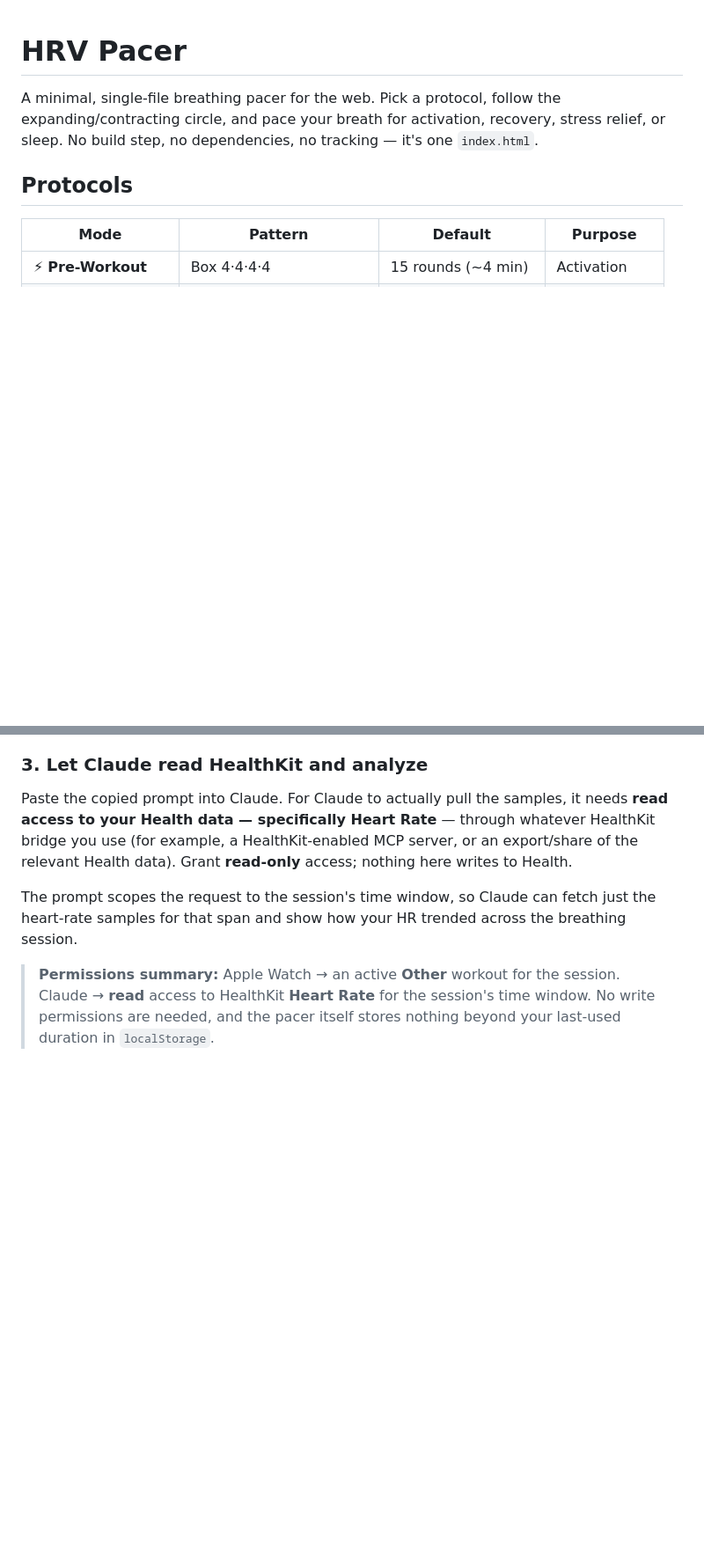
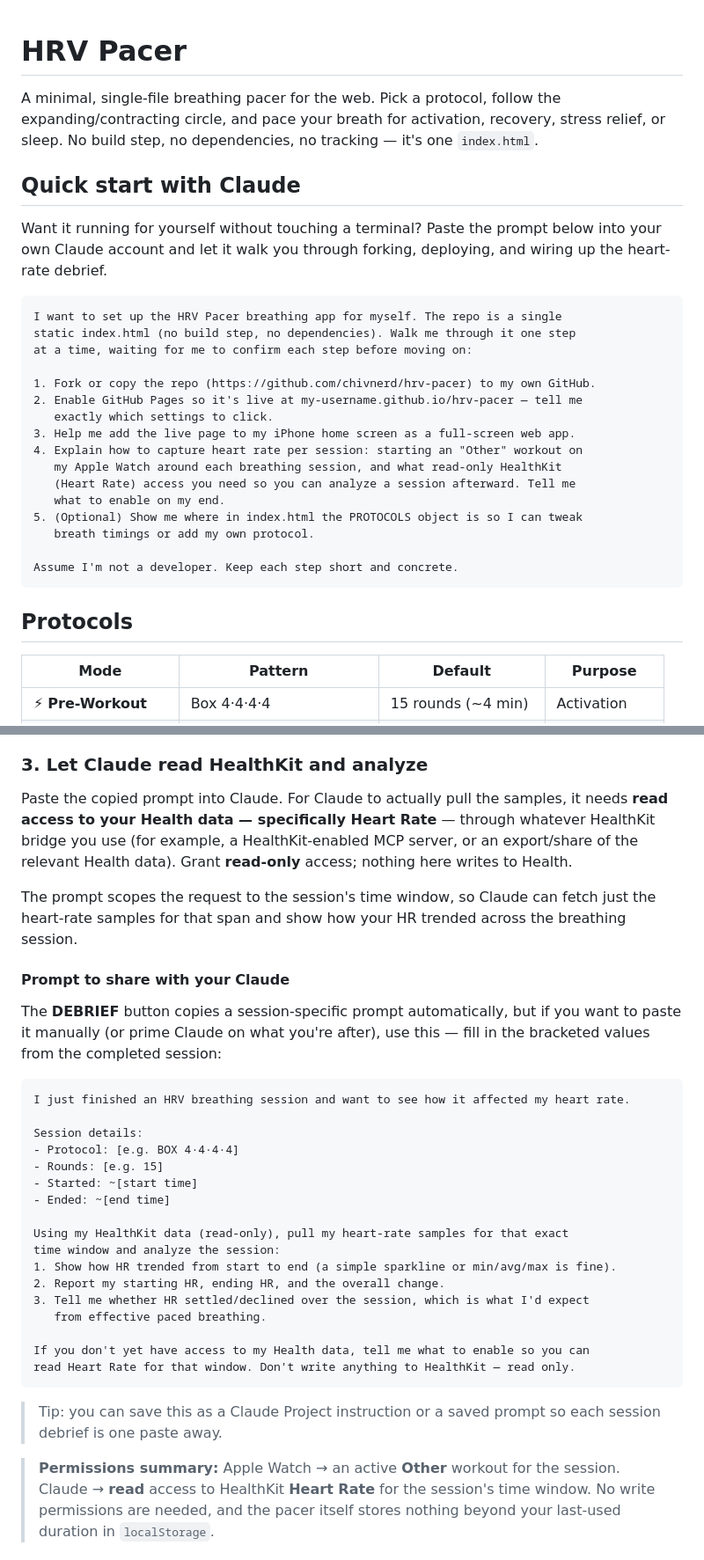
Before and after one commit to chivnerd/hrv-pacer, a Markdown page: README.md, 2 parts joined by grey strips. Shown at 88% size. Rendered like a GitHub page; blank space fills up the shorter version.

Commit message:
Enhance README with quick start and session sharing prompts
Added quick start instructions for setting up the HRV Pacer breathing app with Claude, including a detailed prompt for non-developers. Expanded the section on sharing session details with Claude for heart rate analysis.

````diff
--- a/README.md
+++ b/README.md
@@ -4,6 +4,31 @@ A minimal, single-file breathing pacer for the web. Pick a protocol, follow the
 expanding/contracting circle, and pace your breath for activation, recovery,
 stress relief, or sleep. No build step, no dependencies, no tracking — it's one
 `index.html`.
+
+## Quick start with Claude
+
+Want it running for yourself without touching a terminal? Paste the prompt below
+into your own Claude account and let it walk you through forking, deploying, and
+wiring up the heart-rate debrief.
+
+```text
+I want to set up the HRV Pacer breathing app for myself. The repo is a single
+static index.html (no build step, no dependencies). Walk me through it one step
+at a time, waiting for me to confirm each step before moving on:
+
+1. Fork or copy the repo (https://github.com/chivnerd/hrv-pacer) to my own GitHub.
+2. Enable GitHub Pages so it's live at my-username.github.io/hrv-pacer — tell me
+   exactly which settings to click.
+3. Help me add the live page to my iPhone home screen as a full-screen web app.
+4. Explain how to capture heart rate per session: starting an "Other" workout on
+   my Apple Watch around each breathing session, and what read-only HealthKit
+   (Heart Rate) access you need so you can analyze a session afterward. Tell me
+   what to enable on my end.
+5. (Optional) Show me where in index.html the PROTOCOLS object is so I can tweak
+   breath timings or add my own protocol.
+
+Assume I'm not a developer. Keep each step short and concrete.
+```
 
 ## Protocols
 
@@ -70,6 +95,35 @@ The prompt scopes the request to the session's time window, so Claude can fetch
 just the heart-rate samples for that span and show how your HR trended across the
 breathing session.
 
+#### Prompt to share with your Claude
+
+The **DEBRIEF** button copies a session-specific prompt automatically, but if you
+want to paste it manually (or prime Claude on what you're after), use this — fill
+in the bracketed values from the completed session:
+
+```text
+I just finished an HRV breathing session and want to see how it affected my heart rate.
+
+Session details:
+- Protocol: [e.g. BOX 4·4·4·4]
+- Rounds: [e.g. 15]
+- Started: ~[start time]
+- Ended: ~[end time]
+
+Using my HealthKit data (read-only), pull my heart-rate samples for that exact
+time window and analyze the session:
+1. Show how HR trended from start to end (a simple sparkline or min/avg/max is fine).
+2. Report my starting HR, ending HR, and the overall change.
+3. Tell me whether HR settled/declined over the session, which is what I'd expect
+   from effective paced breathing.
+
+If you don't yet have access to my Health data, tell me what to enable so you can
+read Heart Rate for that window. Don't write anything to HealthKit — read only.
+```
+
+> Tip: you can save this as a Claude Project instruction or a saved prompt so each
+> session debrief is one paste away.
+
 > **Permissions summary:** Apple Watch → an active **Other** workout for the
 > session. Claude → **read** access to HealthKit **Heart Rate** for the session's
 > time window. No write permissions are needed, and the pacer itself stores
````
